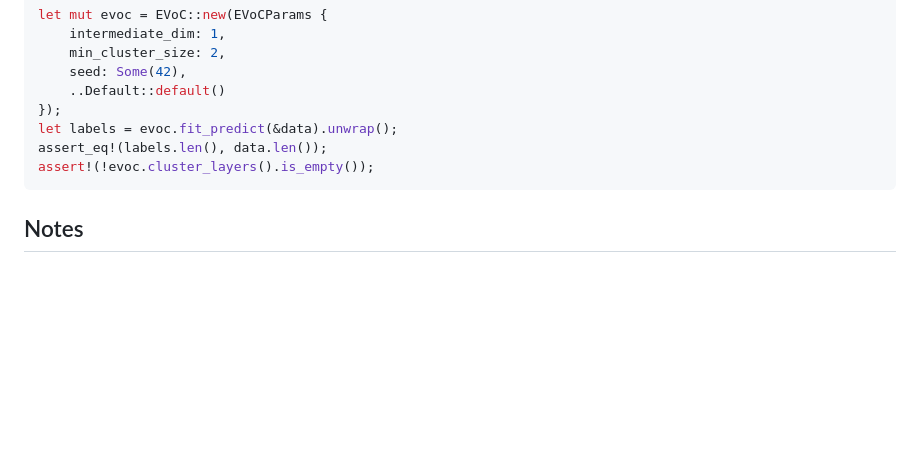
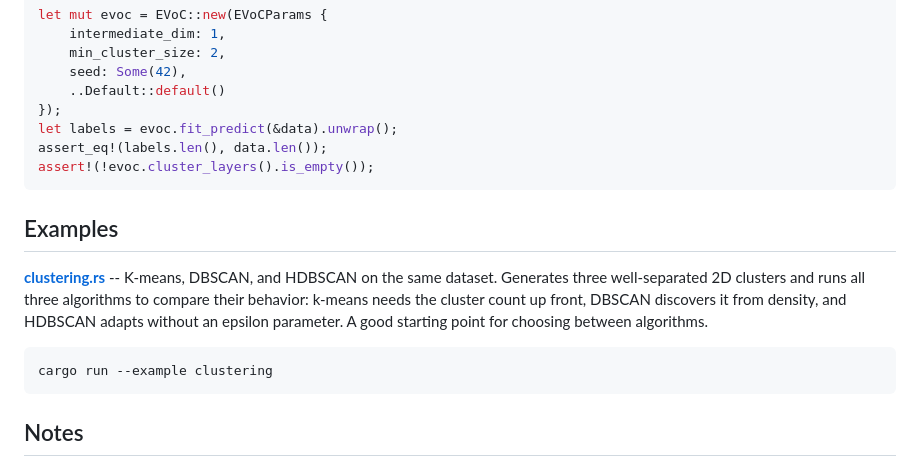
Before and after one commit to arclabs561/clump, a Markdown page: README.md, the part around the change. GitHub-like rendering; blank space fills up the shorter version.

Commit message:
readme: add Examples section linking clustering.rs with motivation

````diff
--- a/README.md
+++ b/README.md
@@ -160,6 +160,14 @@ assert_eq!(labels.len(), data.len());
 assert!(!evoc.cluster_layers().is_empty());
 ```
 
+## Examples
+
+[**clustering.rs**](examples/clustering.rs) -- K-means, DBSCAN, and HDBSCAN on the same dataset. Generates three well-separated 2D clusters and runs all three algorithms to compare their behavior: k-means needs the cluster count up front, DBSCAN discovers it from density, and HDBSCAN adapts without an epsilon parameter. A good starting point for choosing between algorithms.
+
+```bash
+cargo run --example clustering
+```
+
 ## Notes
 
 - `Dbscan::fit_predict` returns a label for every point; noise points are assigned to a special
````
